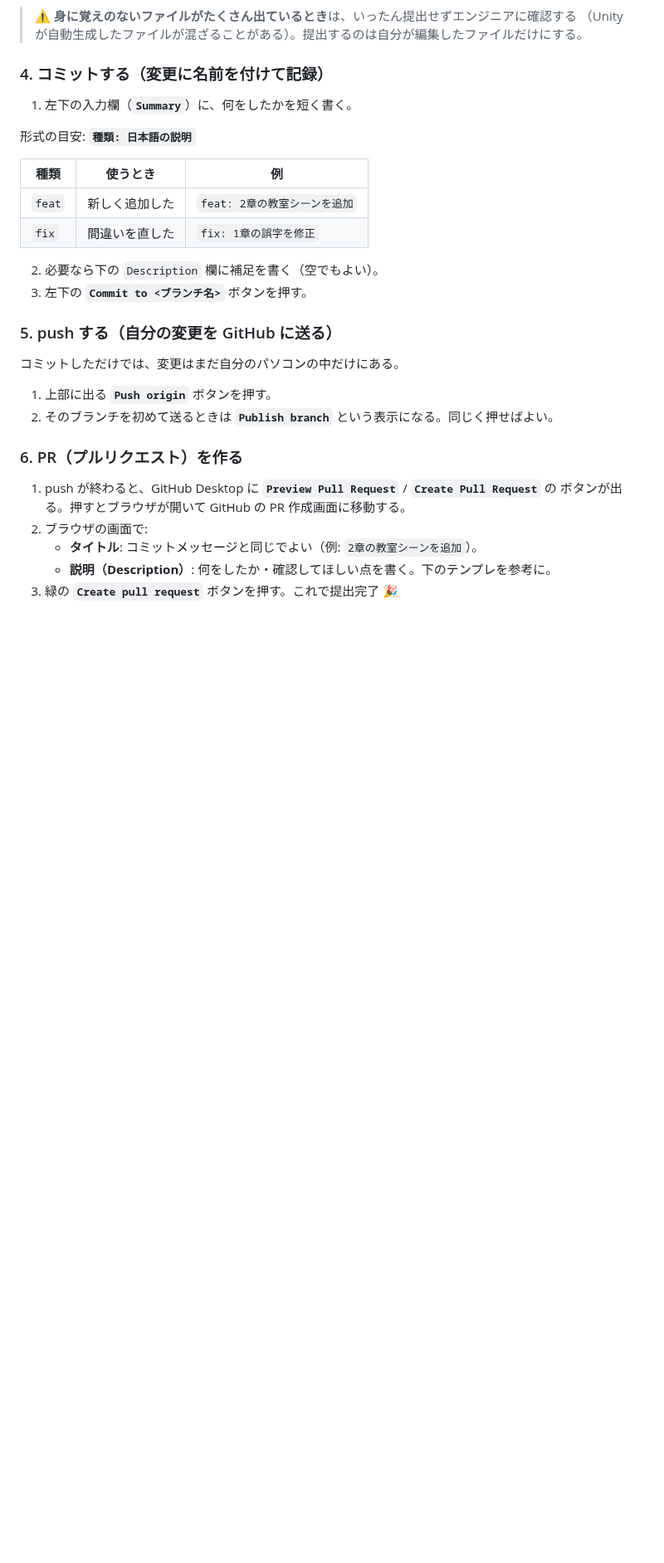
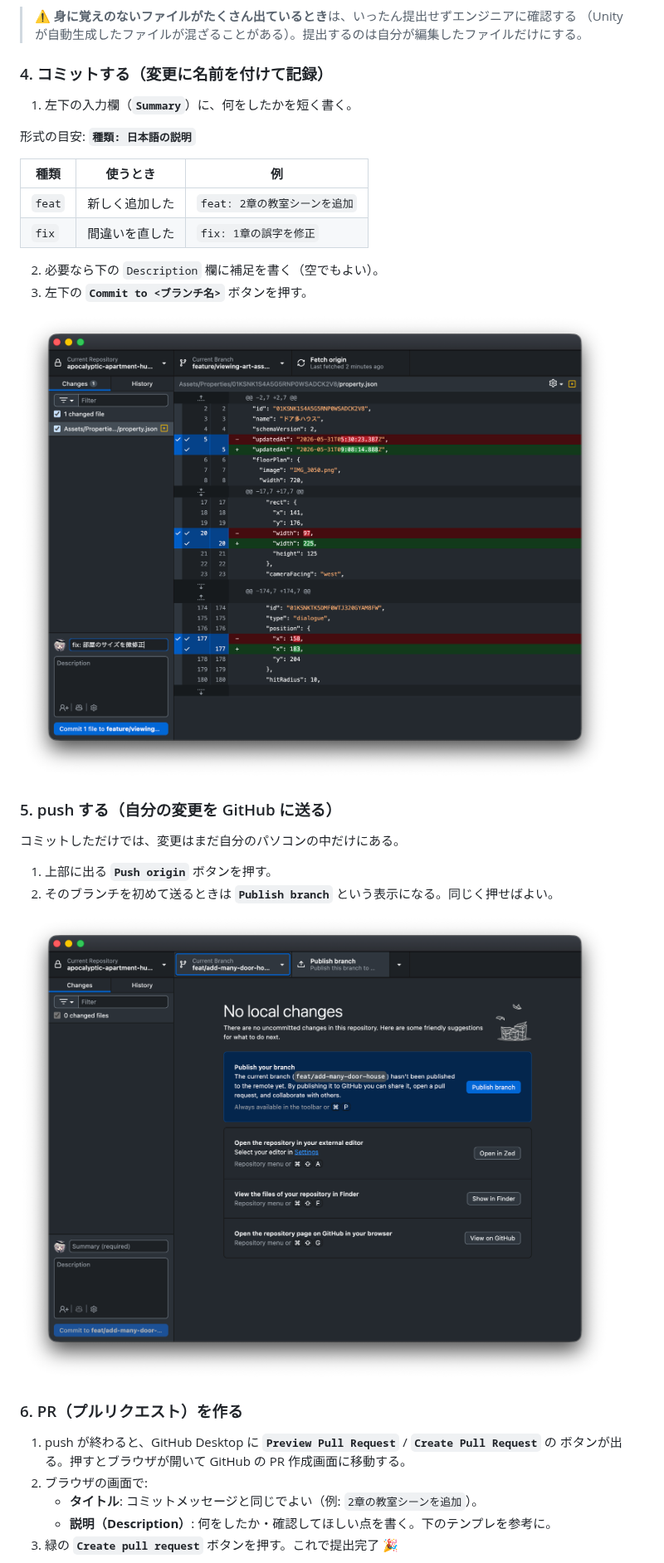
Before and after one commit to void2610/novel-kit, a Markdown page: Docs/scenario/08-collaboration.md, the part around one of its changes. Shown at 83% size. Rendered like a GitHub page; pictures changed too: Docs/scenario/images/collab-commit.png (added), Docs/scenario/images/collab-push.png (added); blank space fills up the shorter version.

```diff
--- a/Docs/scenario/08-collaboration.md
+++ b/Docs/scenario/08-collaboration.md
@@ -110,12 +116,16 @@
 2. 必要なら下の `Description` 欄に補足を書く（空でもよい）。
 3. 左下の **`Commit to <ブランチ名>`** ボタンを押す。
 
+![Summary を書いて Commit to ブランチ名 を押す](./images/collab-commit.png)
+
 ### 5. push する（自分の変更を GitHub に送る）
 
 コミットしただけでは、変更はまだ自分のパソコンの中だけにある。
 
 1. 上部に出る **`Push origin`** ボタンを押す。
 2. そのブランチを初めて送るときは **`Publish branch`** という表示になる。同じく押せばよい。
+
+![Push origin ボタンで GitHub へ送る](./images/collab-push.png)
 
 ### 6. PR（プルリクエスト）を作る
 
```
Also changed, not shown: other parts of Docs/scenario/08-collaboration.md (+8 -0 lines), Docs/scenario/images/collab-changes.png (added), Docs/scenario/images/collab-create-pr.png (added), Docs/scenario/images/collab-fetch-origin.png (added), Docs/scenario/images/collab-new-branch.png (added).
